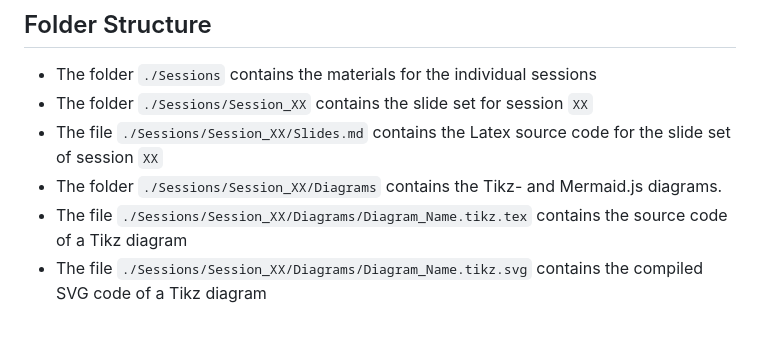
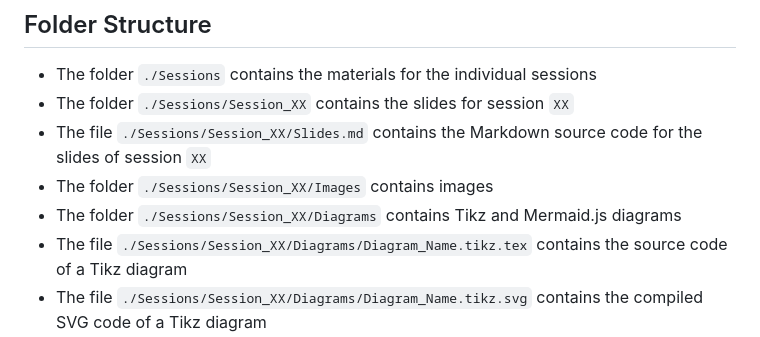
Before and after one commit to ghackenberg/course-python-programming, a Markdown page: GEMINI.md, the part around the change. Drawn GitHub-style.

Commit message:
add image descriptions

```diff
--- a/GEMINI.md
+++ b/GEMINI.md
@@ -130,9 +130,10 @@ The images themselves are made with Tikz and Mermaid.js. The Tikz and Mermaid.js
 ## Folder Structure
 
 - The folder `./Sessions` contains the materials for the individual sessions
-- The folder `./Sessions/Session_XX` contains the slide set for session `XX`
-- The file `./Sessions/Session_XX/Slides.md` contains the Latex source code for the slide set of session `XX`
-- The folder `./Sessions/Session_XX/Diagrams` contains the Tikz- and Mermaid.js diagrams.
+- The folder `./Sessions/Session_XX` contains the slides for session `XX`
+- The file `./Sessions/Session_XX/Slides.md` contains the Markdown source code for the slides of session `XX`
+- The folder `./Sessions/Session_XX/Images` contains images
+- The folder `./Sessions/Session_XX/Diagrams` contains Tikz and Mermaid.js diagrams
 - The file `./Sessions/Session_XX/Diagrams/Diagram_Name.tikz.tex` contains the source code of a Tikz diagram
 - The file `./Sessions/Session_XX/Diagrams/Diagram_Name.tikz.svg` contains the compiled SVG code of a Tikz diagram
 - The file `./Sessions/Session_XX/Diagrams/Diagram_Name.mmd` contains the source code of a Mermaid.js diagram
```
Also changed, not shown: Sessions/Session_01/Slides.md (+7 -9 lines).
